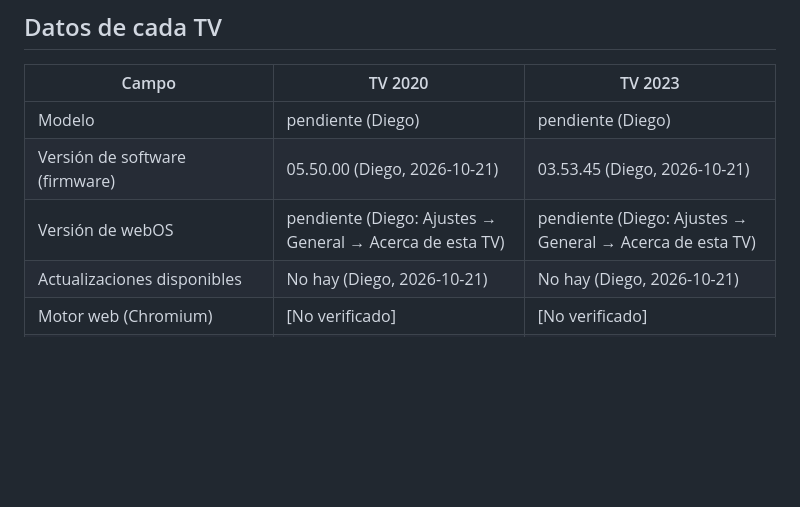
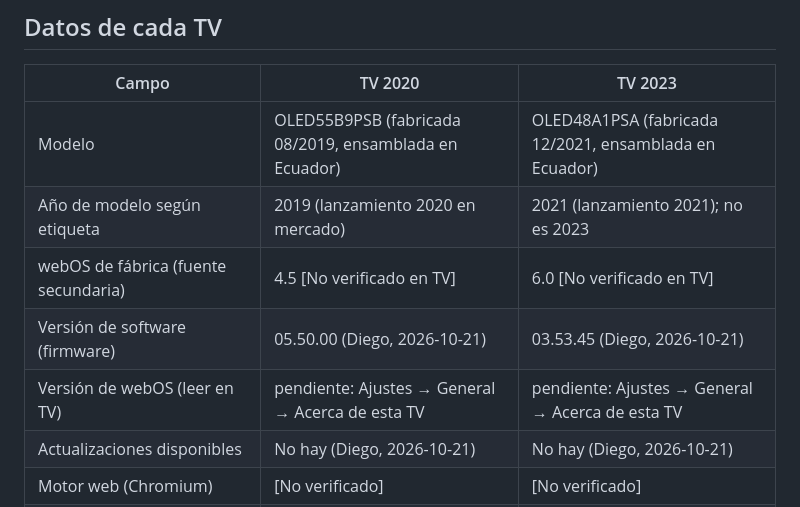
Before and after one commit to diegodelacruz/dlc.tvs, a Markdown page: docs/pruebas.md, the part around the change. Drawn GitHub-style; blank space fills up the shorter version.

Commit message:
Registra modelos de las TV por etiqueta y corrige supuestos de webOS
- TV 1: OLED55B9PSB (fabricada 08/2019); TV 2: OLED48A1PSA (fabricada 12/2021)
- La TV "2023" es de modelo 2021; webOS de fábrica por fuentes secundarias: 4.5 y 6.0
- Impacto: async/await requiere transpilación si la TV queda en webOS 4.5

Co-Authored-By: Claude Haiku 5.5 <noreply@anthropic.com>
Claude-Session: https://claude.ai/code/session_013ARMXBTRaTH8z6GJBhbY6z

```diff
--- a/docs/pruebas.md
+++ b/docs/pruebas.md
@@ -6,9 +6,11 @@ Registrar resultados por TV. Estado: `pendiente`, `ok`, `falla`, `no aplica`.
 
 | Campo | TV 2020 | TV 2023 |
 |---|---|---|
-| Modelo | pendiente (Diego) | pendiente (Diego) |
+| Modelo | OLED55B9PSB (fabricada 08/2019, ensamblada en Ecuador) | OLED48A1PSA (fabricada 12/2021, ensamblada en Ecuador) |
+| Año de modelo según etiqueta | 2019 (lanzamiento 2020 en mercado) | 2021 (lanzamiento 2021); no es 2023 |
+| webOS de fábrica (fuente secundaria) | 4.5 [No verificado en TV] | 6.0 [No verificado en TV] |
 | Versión de software (firmware) | 05.50.00 (Diego, 2026-10-21) | 03.53.45 (Diego, 2026-10-21) |
-| Versión de webOS | pendiente (Diego: Ajustes → General → Acerca de esta TV) | pendiente (Diego: Ajustes → General → Acerca de esta TV) |
+| Versión de webOS (leer en TV) | pendiente: Ajustes → General → Acerca de esta TV | pendiente: Ajustes → General → Acerca de esta TV |
 | Actualizaciones disponibles | No hay (Diego, 2026-10-21) | No hay (Diego, 2026-10-21) |
 | Motor web (Chromium) | [No verificado] | [No verificado] |
 | IP en red local | pendiente (Diego) | pendiente (Diego) |
```
Also changed, not shown: docs/plan.md (+6 -0 lines).
